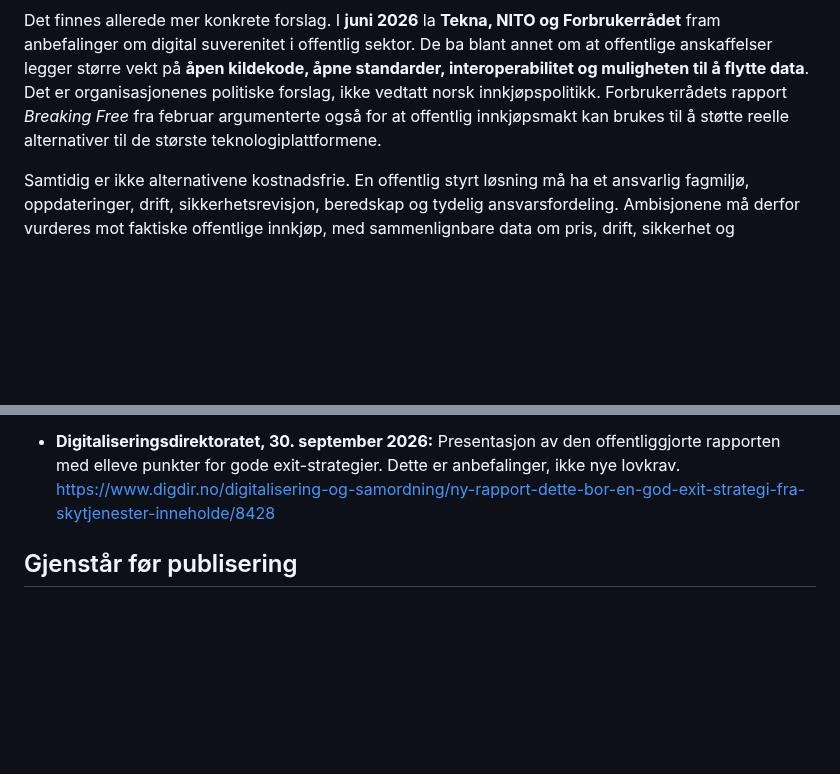
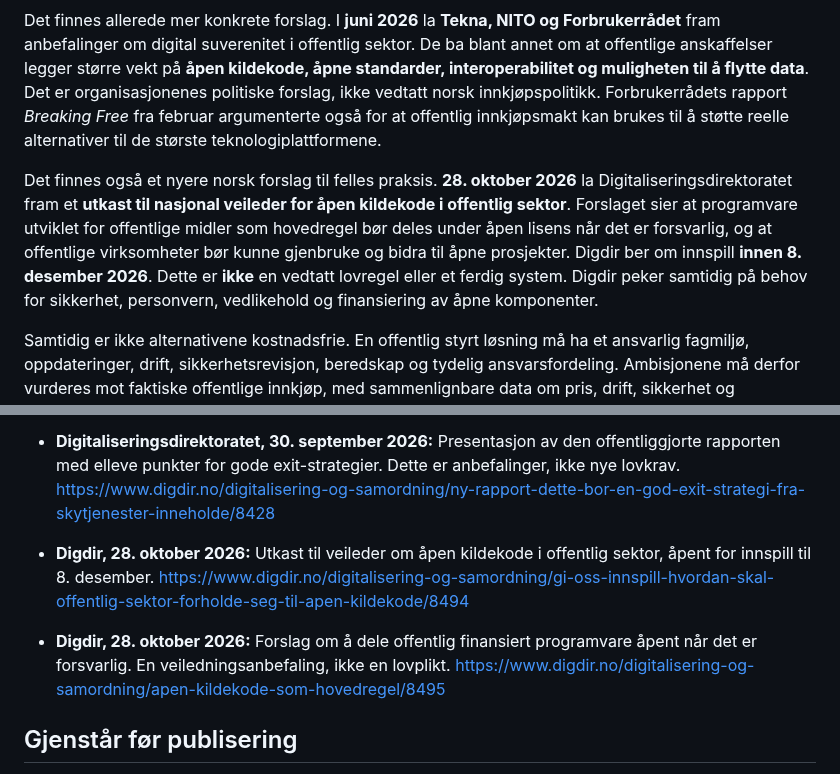
Before and after one commit to Paradispartiet/Paradisavisa, a Markdown page: redaksjon/utkast/2026-11-09-feature-nordisk-digital-suverenitet.md, 2 parts joined by grey strips. Rendered like a GitHub page; blank space fills up the shorter version.

Commit message:
Feature 07: legg til Digdirs oktoberutkast om åpen kildekode og frist

```diff
--- a/redaksjon/utkast/2026-11-09-feature-nordisk-digital-suverenitet.md
+++ b/redaksjon/utkast/2026-11-09-feature-nordisk-digital-suverenitet.md
@@ -57,6 +57,8 @@ Nordisk-baltisk samarbeid kan gi bedre krav til innkjøp, sikkerhet og åpne gre
 
 Det finnes allerede mer konkrete forslag. I **juni 2026** la **Tekna, NITO og Forbrukerrådet** fram anbefalinger om digital suverenitet i offentlig sektor. De ba blant annet om at offentlige anskaffelser legger større vekt på **åpen kildekode, åpne standarder, interoperabilitet og muligheten til å flytte data**. Det er organisasjonenes politiske forslag, ikke vedtatt norsk innkjøpspolitikk. Forbrukerrådets rapport *Breaking Free* fra februar argumenterte også for at offentlig innkjøpsmakt kan brukes til å støtte reelle alternativer til de største teknologiplattformene.
 
+Det finnes også et nyere norsk forslag til felles praksis. **28. oktober 2026** la Digitaliseringsdirektoratet fram et **utkast til nasjonal veileder for åpen kildekode i offentlig sektor**. Forslaget sier at programvare utviklet for offentlige midler som hovedregel bør deles under åpen lisens når det er forsvarlig, og at offentlige virksomheter bør kunne gjenbruke og bidra til åpne prosjekter. Digdir ber om innspill **innen 8. desember 2026**. Dette er **ikke** en vedtatt lovregel eller et ferdig system. Digdir peker samtidig på behov for sikkerhet, personvern, vedlikehold og finansiering av åpne komponenter.
+
 Samtidig er ikke alternativene kostnadsfrie. En offentlig styrt løsning må ha et ansvarlig fagmiljø, oppdateringer, drift, sikkerhetsrevisjon, beredskap og tydelig ansvarsfordeling. Ambisjonene må derfor vurderes mot faktiske offentlige innkjøp, med sammenlignbare data om pris, drift, sikkerhet og muligheten til å bytte leverandør. En løsning blir ikke automatisk bedre fordi den er nordisk eller offentlig eid.
 
 ## Et sikkerhetsspørsmål – ikke bare et markedsspørsmål
@@ -91,6 +93,9 @@ Det er der en stor idé om digital selvstendighet begynner å ligne en tjeneste
 - **Digitaliseringsdirektoratet, temaside datert 18. august 2026:** Bakgrunn for Skates rapport *Skiftende skydekke*, offentliggjort 30. september – analyse og anbefalinger om reell endringsevne i bruk av skytjenester, leverandørbinding, portabilitet og beredskap. https://www.digdir.no/digitalisering-og-samordning/skiftende-skydekke/8337
 - **Digitaliseringsdirektoratet, 30. september 2026:** Presentasjon av den offentliggjorte rapporten med elleve punkter for gode exit-strategier. Dette er anbefalinger, ikke nye lovkrav. https://www.digdir.no/digitalisering-og-samordning/ny-rapport-dette-bor-en-god-exit-strategi-fra-skytjenester-inneholde/8428
 
+- **Digdir, 28. oktober 2026:** Utkast til veileder om åpen kildekode i offentlig sektor, åpent for innspill til 8. desember. https://www.digdir.no/digitalisering-og-samordning/gi-oss-innspill-hvordan-skal-offentlig-sektor-forholde-seg-til-apen-kildekode/8494
+- **Digdir, 28. oktober 2026:** Forslag om å dele offentlig finansiert programvare åpent når det er forsvarlig. En veiledningsanbefaling, ikke en lovplikt. https://www.digdir.no/digitalisering-og-samordning/apen-kildekode-som-hovedregel/8495
+
 ## Gjenstår før publisering
 
 1. **Departementet svarte 10. november at det ikke har noen kommentar til de konkrete spørsmålene.** Ingen nye budsjetter, milepæler eller prosjektbeslutninger kan derfor legges til ut fra dette svaret. Undersøk videre hos Nordisk ministerråd og andre relevante fagmiljøer.
```
